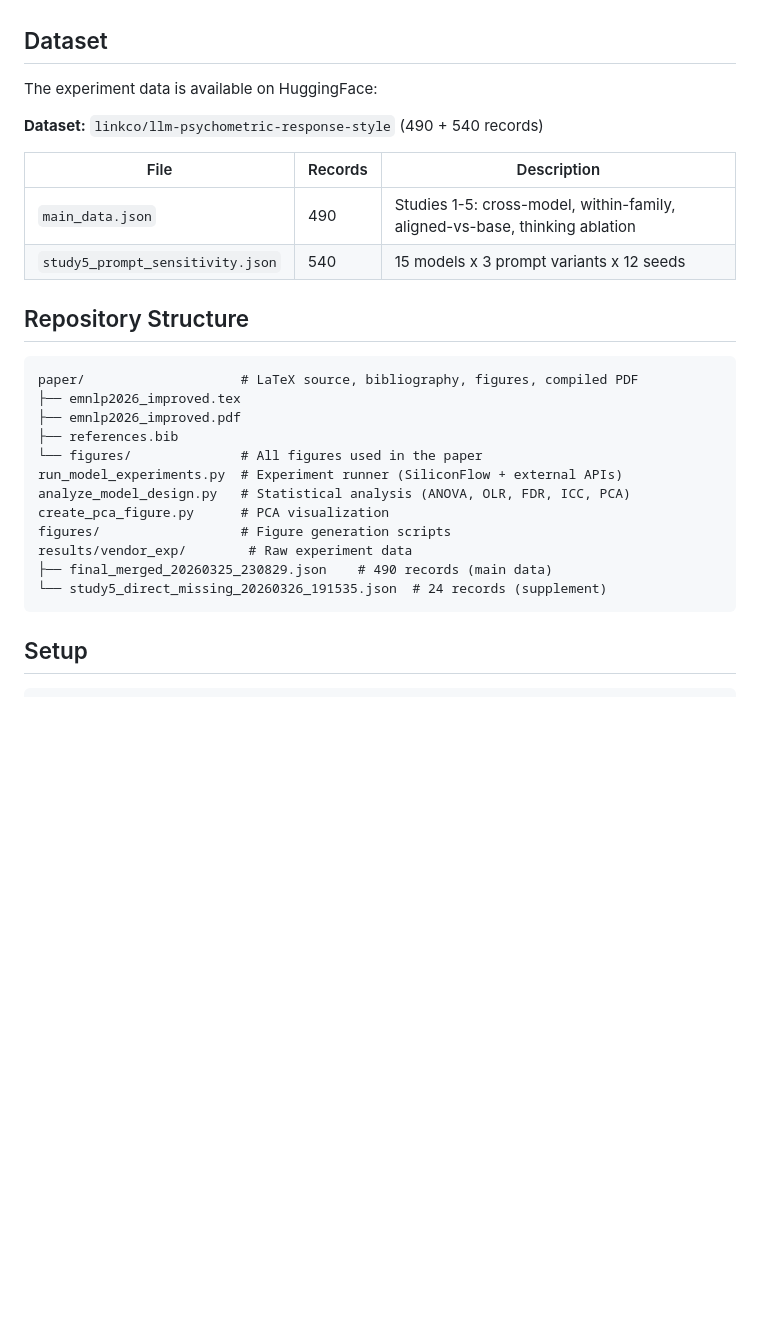
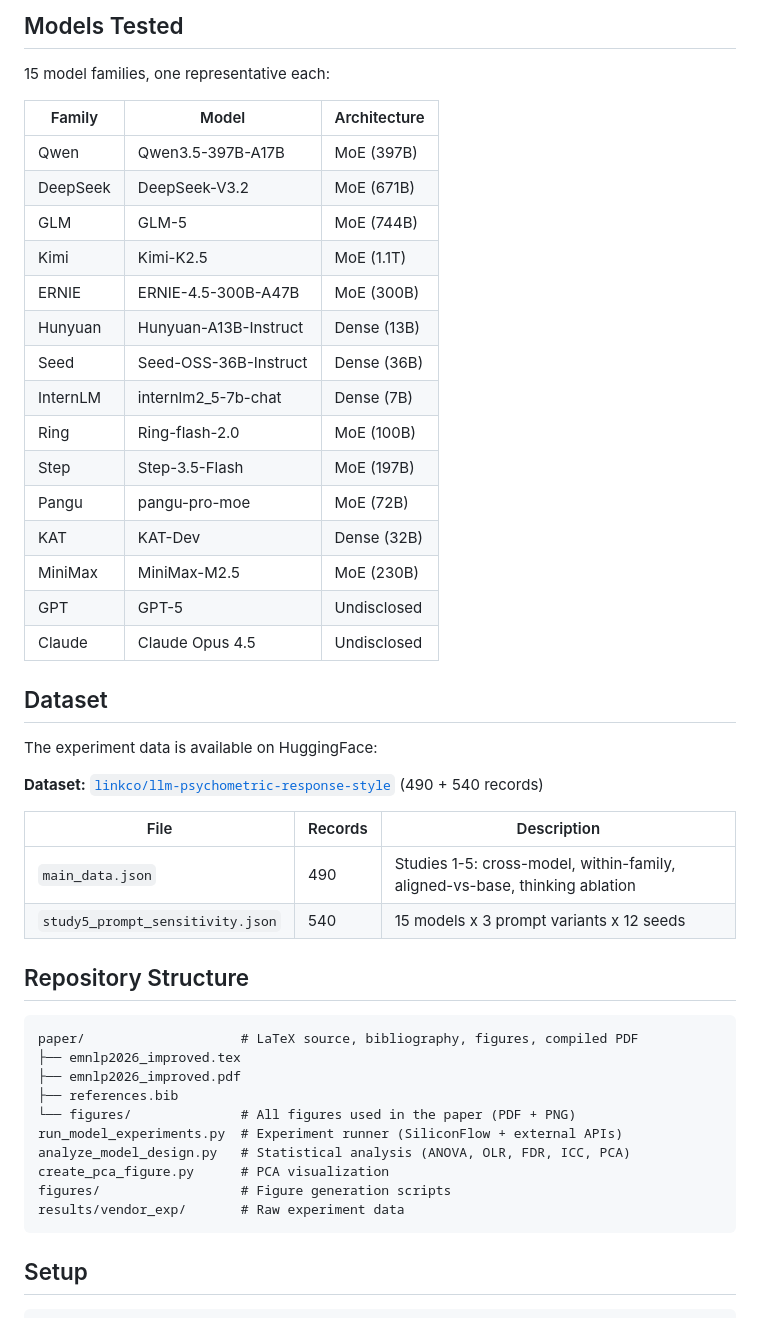
Before and after one commit to ngyygm/llm-psychology, a Markdown page: README.md, the part around one of its changes. Drawn GitHub-style; blank space fills up the shorter version.

````diff
--- a/README.md
+++ b/README.md
@@ -10,9 +63,30 @@ Human personality is defined by trade-offs: conscientious individuals tend to be
+## Models Tested
+
+15 model families, one representative each:
+
+| Family | Model | Architecture |
+|--------|-------|-------------|
+| Qwen | Qwen3.5-397B-A17B | MoE (397B) |
+| DeepSeek | DeepSeek-V3.2 | MoE (671B) |
+| GLM | GLM-5 | MoE (744B) |
+| Kimi | Kimi-K2.5 | MoE (1.1T) |
+| ERNIE | ERNIE-4.5-300B-A47B | MoE (300B) |
+| Hunyuan | Hunyuan-A13B-Instruct | Dense (13B) |
+| Seed | Seed-OSS-36B-Instruct | Dense (36B) |
+| InternLM | internlm2_5-7b-chat | Dense (7B) |
+| Ring | Ring-flash-2.0 | MoE (100B) |
+| Step | Step-3.5-Flash | MoE (197B) |
+| Pangu | pangu-pro-moe | MoE (72B) |
+| KAT | KAT-Dev | Dense (32B) |
+| MiniMax | MiniMax-M2.5 | MoE (230B) |
+| GPT | GPT-5 | Undisclosed |
+| Claude | Claude Opus 4.5 | Undisclosed |
 
 ## Dataset
 
 The experiment data is available on HuggingFace:
 
-**Dataset:** `linkco/llm-psychometric-response-style` (490 + 540 records)
+**Dataset:** [`linkco/llm-psychometric-response-style`](https://huggingface.co/datasets/linkco/llm-psychometric-response-style) (490 + 540 records)
 
 | File | Records | Description |
 |------|---------|-------------|
@@ -26,14 +100,12 @@ paper/                    # LaTeX source, bibliography, figures, compiled PDF
 ├── emnlp2026_improved.tex
 ├── emnlp2026_improved.pdf
 ├── references.bib
-└── figures/              # All figures used in the paper
+└── figures/              # All figures used in the paper (PDF + PNG)
 run_model_experiments.py  # Experiment runner (SiliconFlow + external APIs)
 analyze_model_design.py   # Statistical analysis (ANOVA, OLR, FDR, ICC, PCA)
 create_pca_figure.py      # PCA visualization
 figures/                  # Figure generation scripts
-results/vendor_exp/        # Raw experiment data
-├── final_merged_20260325_230829.json    # 490 records (main data)
-└── study5_direct_missing_20260326_191535.json  # 24 records (supplement)
+results/vendor_exp/       # Raw experiment data
 ```
 
 ## Setup
````
Also changed, not shown: other parts of README.md (+56 -11 lines), paper/figures/fig1_radar_combined.png (added), paper/figures/fig4_cohen_d_heatmap.png (added), paper/figures/fig7_inter_dim_corr.png (added), paper/figures/fig_response_styles.png (added).
